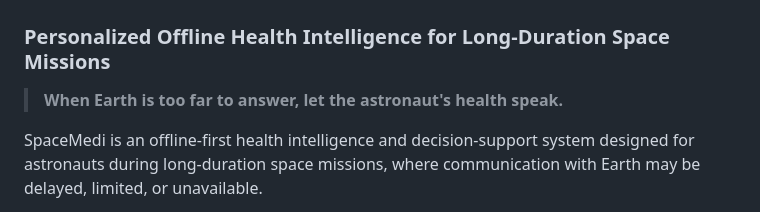
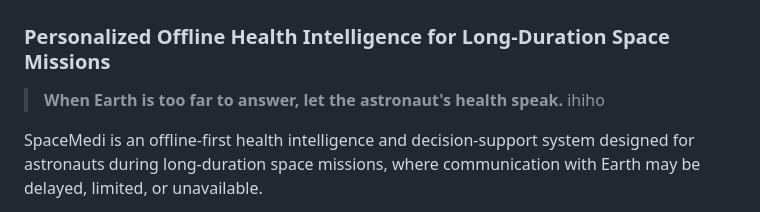
Before and after one commit to Nahid-mahmud555/Nasa_Space_App_Challenge_2026, a Markdown page: python-file/README.md, the part around the change. Drawn GitHub-style.

```diff
--- a/python-file/README.md
+++ b/python-file/README.md
@@ -2,7 +2,7 @@
 
 ### Personalized Offline Health Intelligence for Long-Duration Space Missions
 
-> **When Earth is too far to answer, let the astronaut's health speak.**
+> **When Earth is too far to answer, let the astronaut's health speak.** ihiho
 
 SpaceMedi is an offline-first health intelligence and decision-support system designed for astronauts during long-duration space missions, where communication with Earth may be delayed, limited, or unavailable.
 
```
